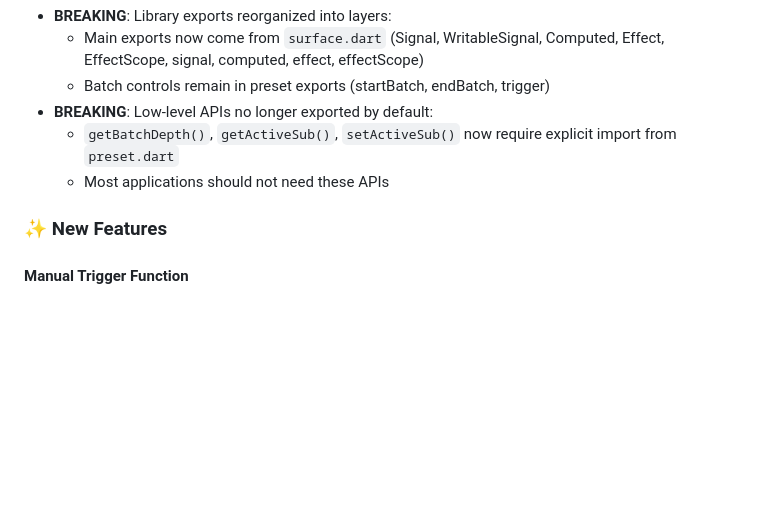
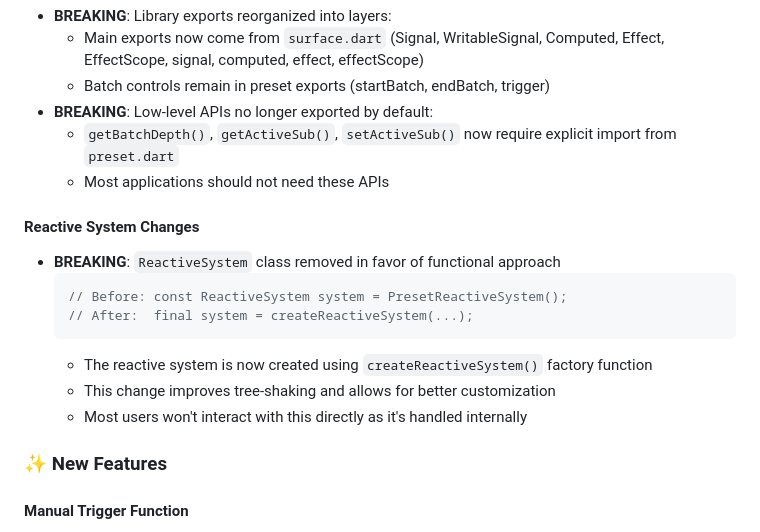
Before and after one commit to medz/alien-signals-dart, a Markdown page: CHANGELOG.md, the part around the change. GitHub-like rendering; blank space fills up the shorter version.

````diff
--- a/CHANGELOG.md
+++ b/CHANGELOG.md
@@ -20,6 +20,16 @@ Version 2.0 represents a complete architectural overhaul of `alien_signals`, int
 - **BREAKING**: Low-level APIs no longer exported by default:
   - `getBatchDepth()`, `getActiveSub()`, `setActiveSub()` now require explicit import from `preset.dart`
   - Most applications should not need these APIs
+
+#### Reactive System Changes
+- **BREAKING**: `ReactiveSystem` class removed in favor of functional approach
+  ```dart
+  // Before: const ReactiveSystem system = PresetReactiveSystem();
+  // After:  final system = createReactiveSystem(...);
+  ```
+  - The reactive system is now created using `createReactiveSystem()` factory function
+  - This change improves tree-shaking and allows for better customization
+  - Most users won't interact with this directly as it's handled internally
 
 ### ✨ New Features
 
````
Also changed, not shown: MIGRATION.md (+20 -0 lines).
